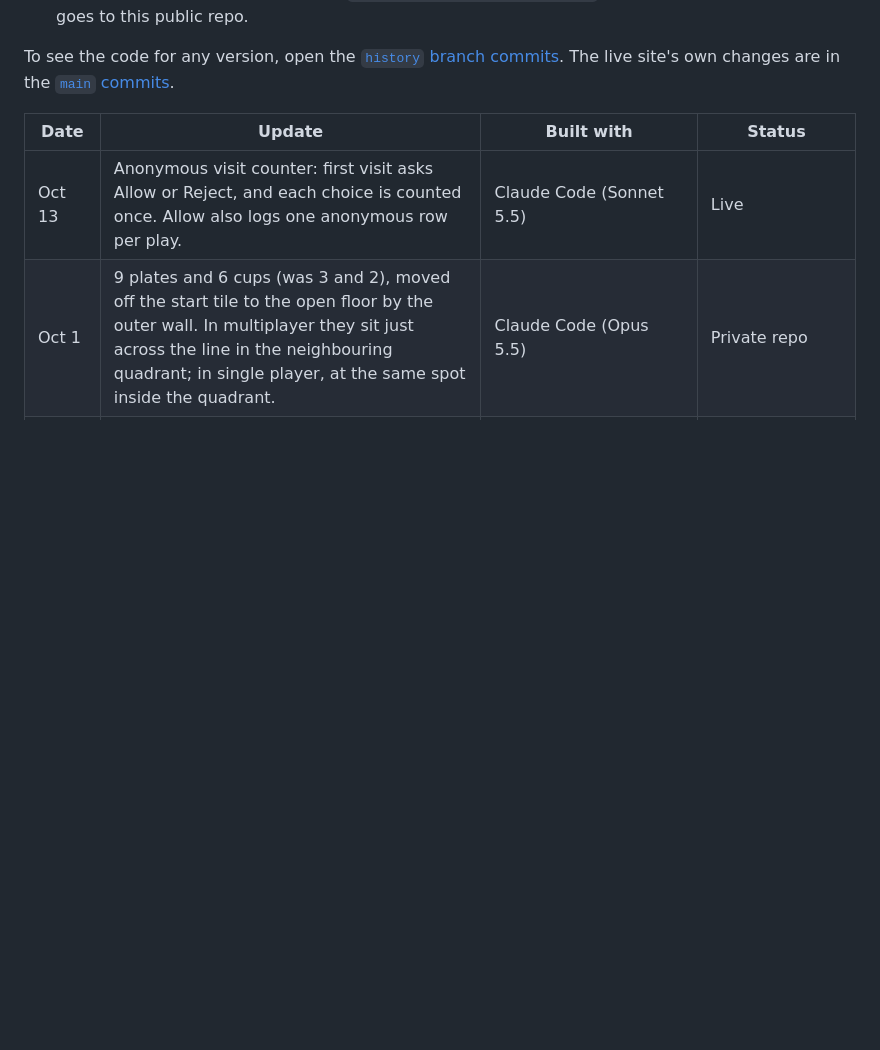
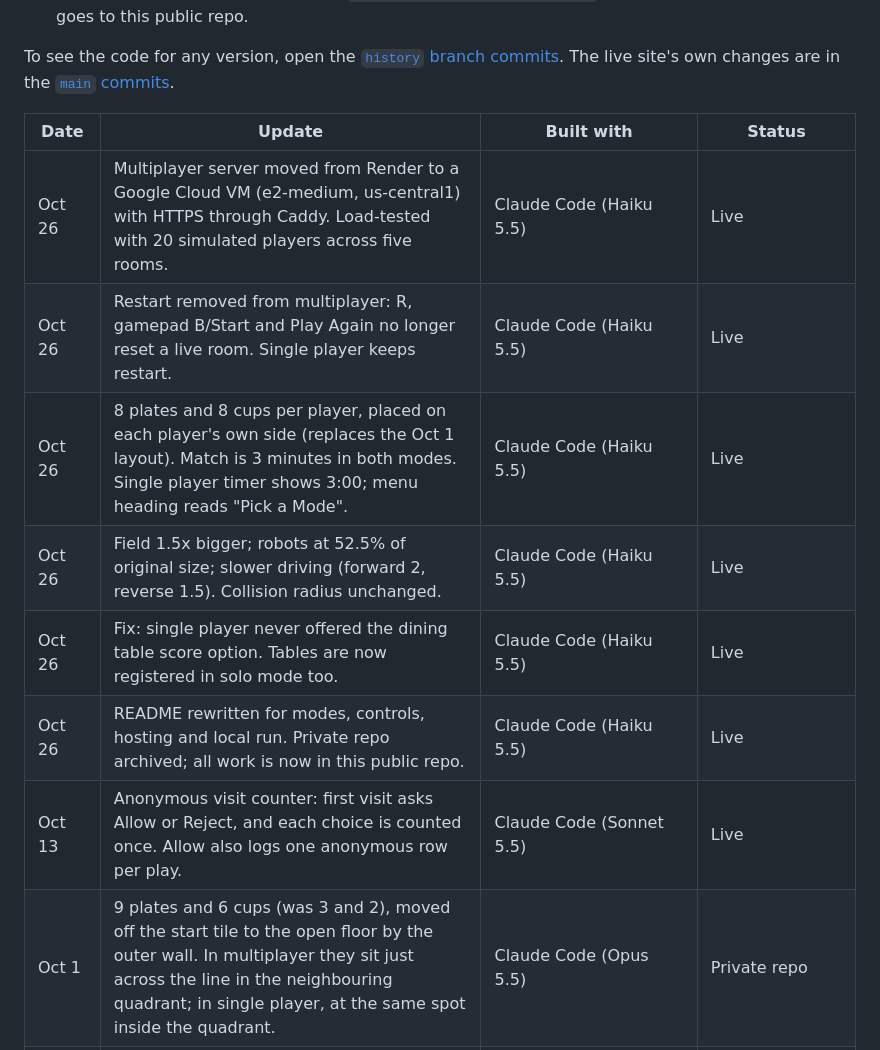
Before and after one commit to School-User/robotics-simulation, a Markdown page: CHANGELOG.md, the part around the change. Rendered like a GitHub page; blank space fills up the shorter version.

Commit message:
docs: changelog entries for Oct 26 changes

```diff
--- a/CHANGELOG.md
+++ b/CHANGELOG.md
@@ -10,6 +10,12 @@ To see the code for any version, open the [`history` branch commits](https://git
 
 | Date | Update | Built with | Status |
 |---|---|---|---|
+| Oct 26 | Multiplayer server moved from Render to a Google Cloud VM (e2-medium, us-central1) with HTTPS through Caddy. Load-tested with 20 simulated players across five rooms. | Claude Code (Haiku 5.5) | Live |
+| Oct 26 | Restart removed from multiplayer: R, gamepad B/Start and Play Again no longer reset a live room. Single player keeps restart. | Claude Code (Haiku 5.5) | Live |
+| Oct 26 | 8 plates and 8 cups per player, placed on each player's own side (replaces the Oct 1 layout). Match is 3 minutes in both modes. Single player timer shows 3:00; menu heading reads "Pick a Mode". | Claude Code (Haiku 5.5) | Live |
+| Oct 26 | Field 1.5x bigger; robots at 52.5% of original size; slower driving (forward 2, reverse 1.5). Collision radius unchanged. | Claude Code (Haiku 5.5) | Live |
+| Oct 26 | Fix: single player never offered the dining table score option. Tables are now registered in solo mode too. | Claude Code (Haiku 5.5) | Live |
+| Oct 26 | README rewritten for modes, controls, hosting and local run. Private repo archived; all work is now in this public repo. | Claude Code (Haiku 5.5) | Live |
 | Oct 13 | Anonymous visit counter: first visit asks Allow or Reject, and each choice is counted once. Allow also logs one anonymous row per play. | Claude Code (Sonnet 5.5) | Live |
 | Oct 1 | 9 plates and 6 cups (was 3 and 2), moved off the start tile to the open floor by the outer wall. In multiplayer they sit just across the line in the neighbouring quadrant; in single player, at the same spot inside the quadrant. | Claude Code (Opus 5.5) | Private repo |
 | Oct 1 | Multiplayer made ready to test: 15-second lobby before each match (no joining mid-match), match clock kept by the server so every player stays in sync, and a fix for a crash when joining while the field was still loading. | Claude Code (Opus 5.5) | Private repo |
```
